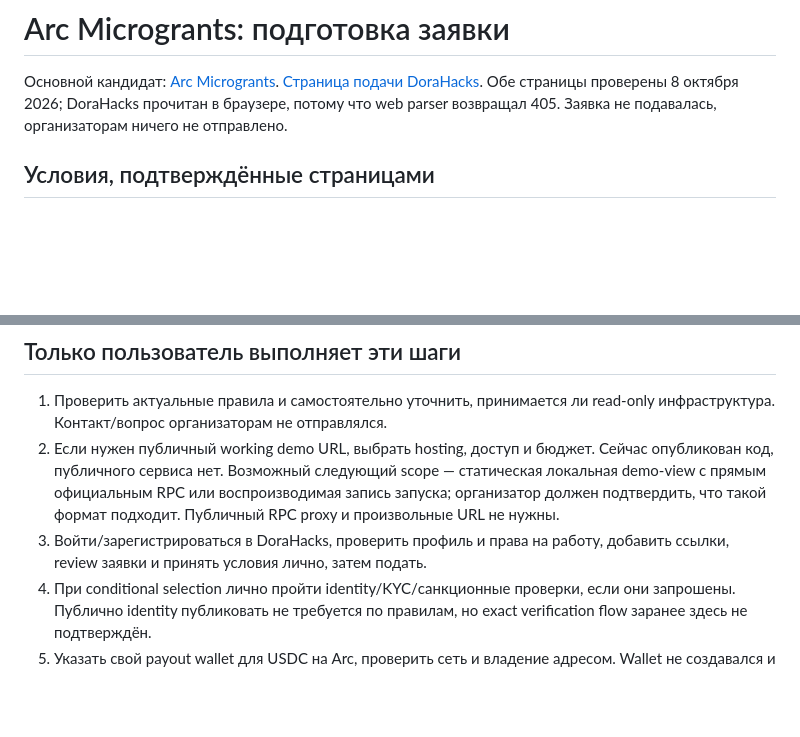
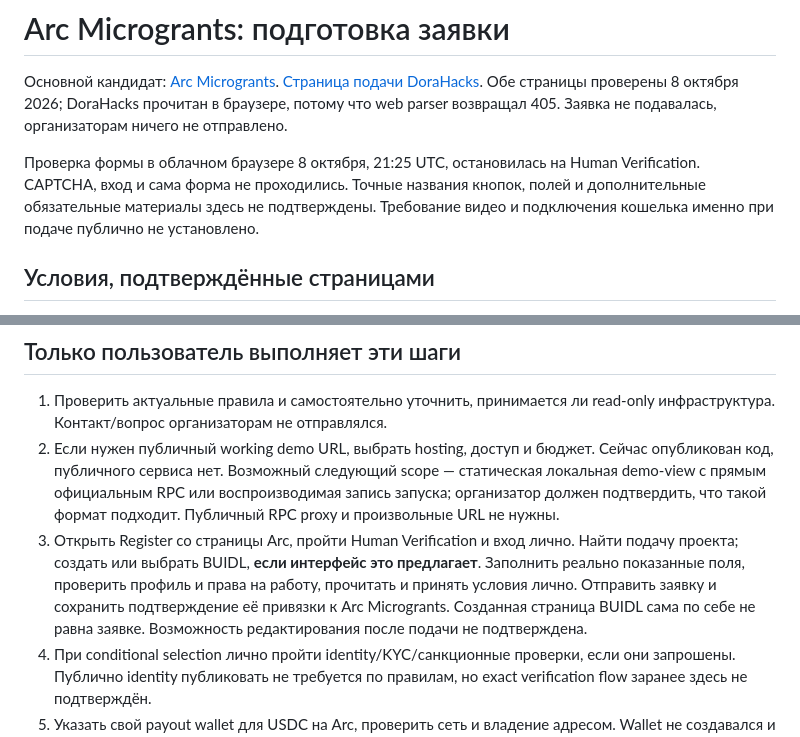
Before and after one commit to kuilef/arc-rpc-evidence, a Markdown page: GRANTS_RU.md, 2 parts joined by grey strips. GitHub-like rendering; blank space fills up the shorter version.

Commit message:
docs: clarify manual grant form verification and submission

```diff
--- a/GRANTS_RU.md
+++ b/GRANTS_RU.md
@@ -4,6 +4,11 @@
 [Страница подачи DoraHacks](https://dorahacks.io/hackathon/arc-microgrants/detail).
 Обе страницы проверены 8 октября 2026; DoraHacks прочитан в браузере, потому что
 web parser возвращал 405. Заявка не подавалась, организаторам ничего не отправлено.
+
+Проверка формы в облачном браузере 8 октября, 21:25 UTC, остановилась на Human
+Verification. CAPTCHA, вход и сама форма не проходились. Точные названия кнопок,
+полей и дополнительные обязательные материалы здесь не подтверждены. Требование
+видео и подключения кошелька именно при подаче публично не установлено.
 
 ## Условия, подтверждённые страницами
 
@@ -61,8 +66,12 @@ Evidence: [mainnet observations](evidence/live-2026-10-08/report.md),
    статическая локальная demo-view с прямым официальным RPC или воспроизводимая
    запись запуска; организатор должен подтвердить, что такой формат подходит.
    Публичный RPC proxy и произвольные URL не нужны.
-3. Войти/зарегистрироваться в DoraHacks, проверить профиль и права на работу,
-   добавить ссылки, review заявки и принять условия лично, затем подать.
+3. Открыть Register со страницы Arc, пройти Human Verification и вход лично.
+   Найти подачу проекта; создать или выбрать BUIDL, **если интерфейс это предлагает**.
+   Заполнить реально показанные поля, проверить профиль и права на работу,
+   прочитать и принять условия лично. Отправить заявку и сохранить подтверждение
+   её привязки к Arc Microgrants. Созданная страница BUIDL сама по себе не равна
+   заявке. Возможность редактирования после подачи не подтверждена.
 4. При conditional selection лично пройти identity/KYC/санкционные проверки,
    если они запрошены. Публично identity публиковать не требуется по правилам,
    но exact verification flow заранее здесь не подтверждён.
```
